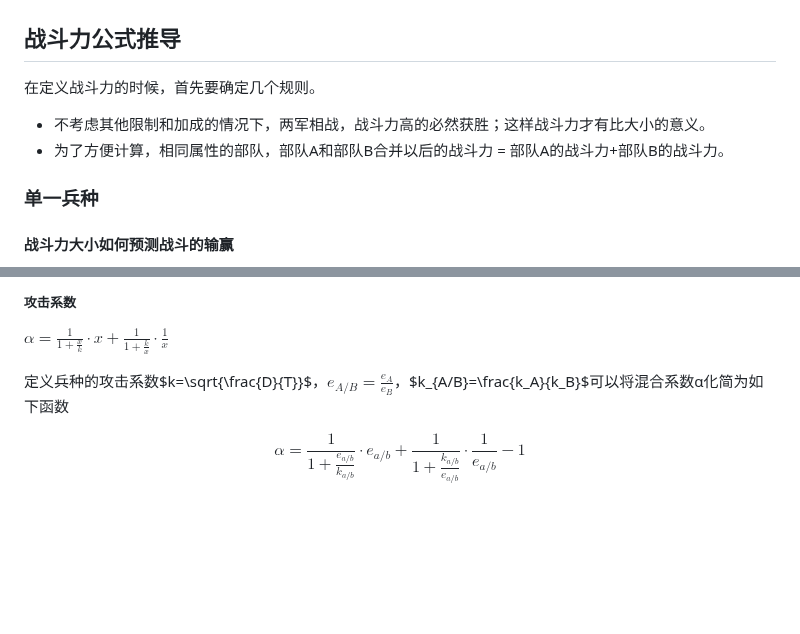
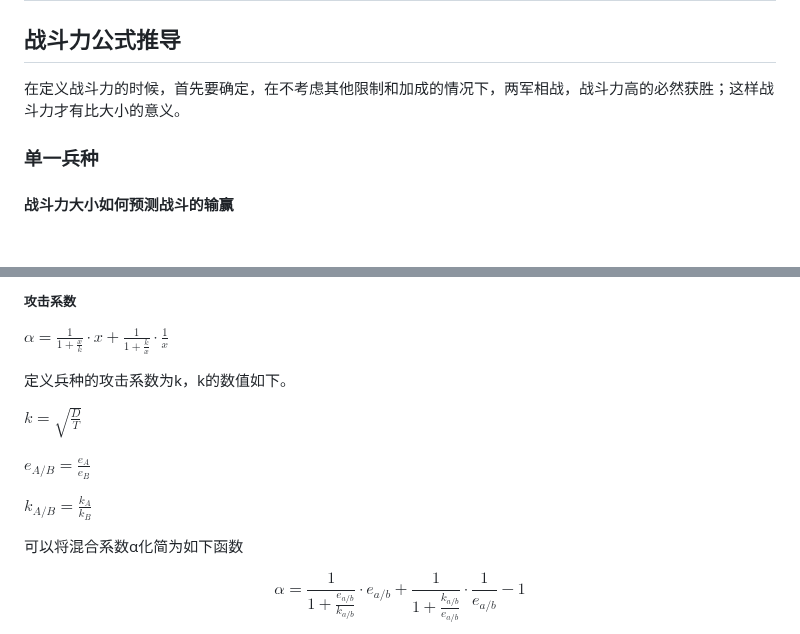
Before and after one commit to ZJUZBW/CK3-Battle, a Markdown page: README.md, 2 parts joined by grey strips. Drawn GitHub-style; blank space fills up the shorter version.

```diff
--- a/README.md
+++ b/README.md
@@ -309,10 +309,7 @@
 
 ## 战斗力公式推导
 
-在定义战斗力的时候，首先要确定几个规则。
-
-- 不考虑其他限制和加成的情况下，两军相战，战斗力高的必然获胜；这样战斗力才有比大小的意义。
-- 为了方便计算，相同属性的部队，部队A和部队B合并以后的战斗力 = 部队A的战斗力+部队B的战斗力。
+在定义战斗力的时候，首先要确定，在不考虑其他限制和加成的情况下，两军相战，战斗力高的必然获胜；这样战斗力才有比大小的意义。
 
 ### 单一兵种
 
@@ -430,7 +427,15 @@
 
 $\alpha=\frac{1}{1+\frac{x}{k}}\cdot x+\frac{1}{1+\frac{k}{x}}\cdot\frac{1}{x}$
 
-定义兵种的攻击系数$k=\sqrt{\frac{D}{T}}$，$e_{A/B}=\frac{e_A}{e_B}$，$k_{A/B}=\frac{k_A}{k_B}$可以将混合系数α化简为如下函数
+定义兵种的攻击系数为k，k的数值如下。
+
+$k=\sqrt{\frac{D}{T}}$
+
+$e_{A/B}=\frac{e_A}{e_B}$
+
+$k_{A/B}=\frac{k_A}{k_B}$
+
+可以将混合系数α化简为如下函数
 
 $$\alpha=\frac{1}{1+\frac{e_{a/b}}{k_{a/b}}}\cdot e_{a/b}+\frac{1}{1+\frac{k_{a/b}}{e_{a/b}}}\cdot\frac{1}{e_{a/b}}-1$$
 
```
